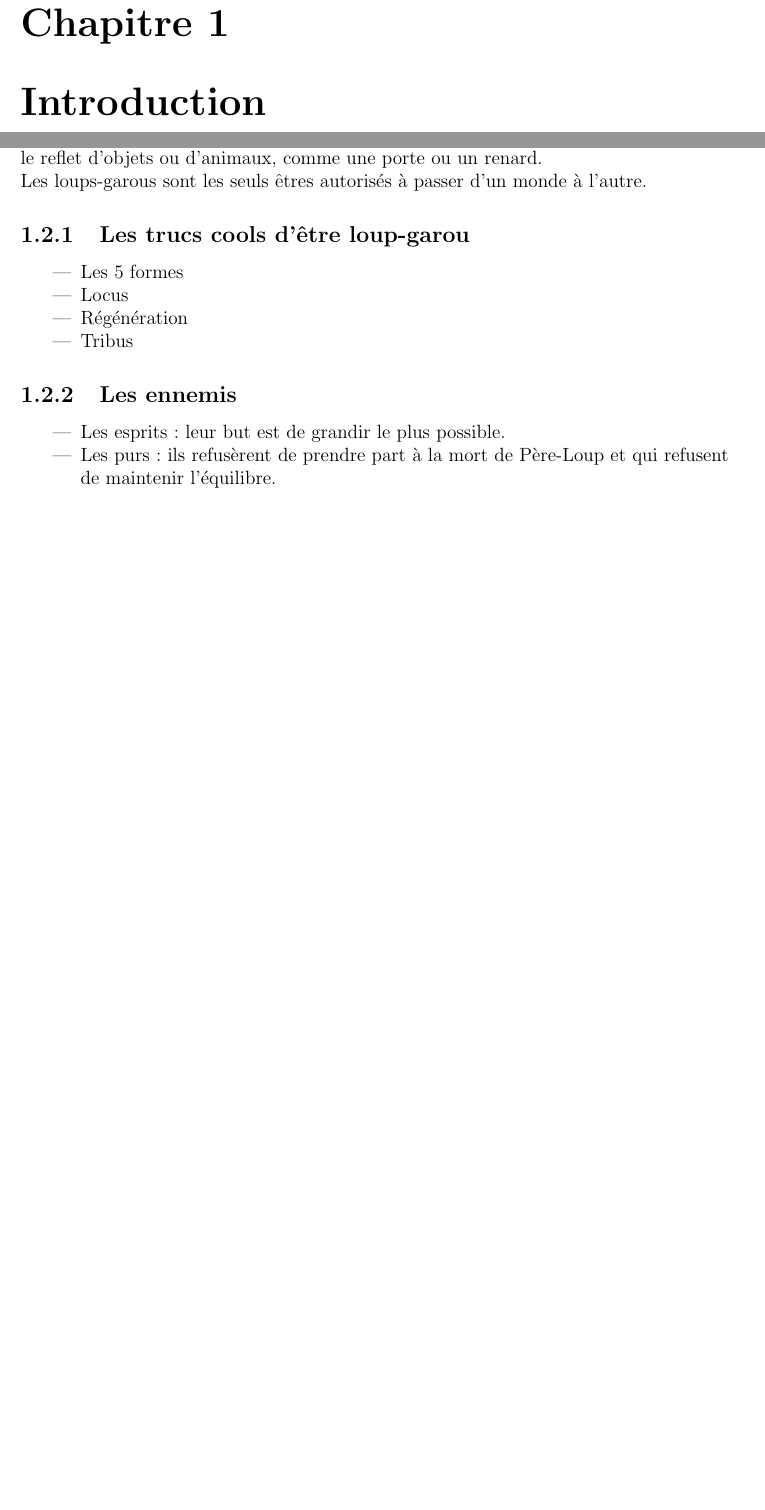
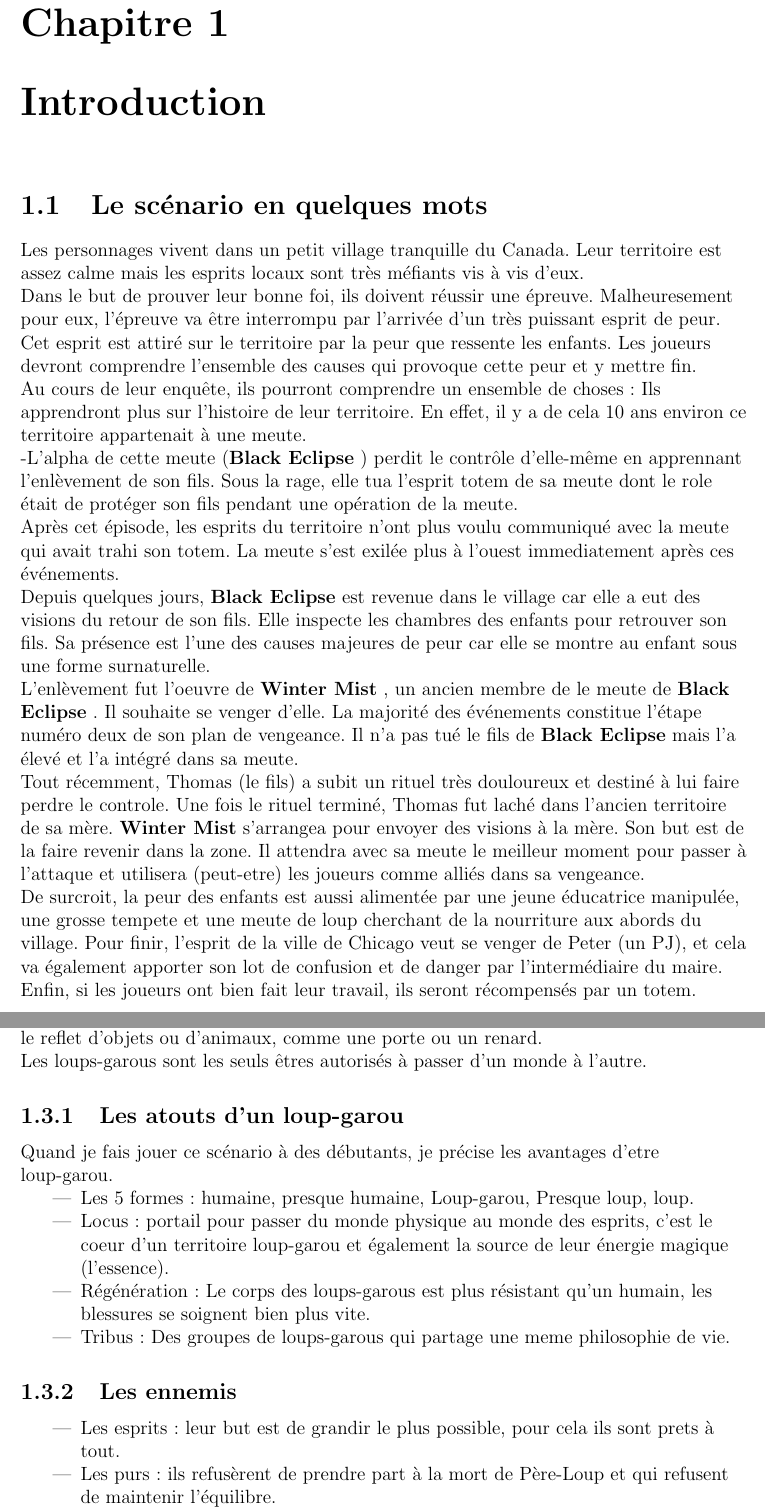
Before and after one commit to obiwankennedy/Roaming-in-the-wood, a LaTeX book (canada.tex): two parts of pages 6 and 7 of 40 before the commit and two parts of pages 6 and 8 of 41 after it, joined at a grey line, cut so that both start at the same text, the shorter picture padded with empty space. Compiled offline with pdfLaTeX.

Commit message:
Update canada.tex
adding abstract

```diff
--- a/canada.tex
+++ b/canada.tex
@@ -54,6 +54,7 @@
 \newcommand{\Night}{\textbf{Night Howlers} }
 \newcommand{\Sadness}{\textbf{Sadness Knives} }
 \newcommand{\Hidden}{\textbf{Hidden Claws} }
+\newcommand{\Winter}{\textbf{Winter Mist} }
 
 \title{Promenons-nous dans les bois}
 \author{Renaud "ObiWan" Guezennec}
@@ -75,6 +76,30 @@
 
 \begin{flushleft}
     \chapter{Introduction}
+    \section{Le scénario en quelques mots}
+Les personnages vivent dans un petit village tranquille du Canada. Leur territoire est assez calme mais les esprits locaux sont très méfiants vis à vis d'eux. \\
+Dans le but de prouver leur bonne foi, ils doivent réussir une épreuve. Malheuresement pour eux, l'épreuve va être interrompu par l'arrivée d'un très puissant esprit de peur.
+Cet esprit est attiré sur le territoire par la peur que ressente les enfants.
+Les joueurs devront comprendre l'ensemble des causes qui provoque cette peur et y mettre fin.\\
+Au cours de leur enquête, ils pourront comprendre un ensemble de choses:
+Ils apprendront plus sur l'histoire de leur territoire. En effet, il y a de cela 10 ans environ ce territoire appartenait à une meute.\\
+-L'alpha de cette meute (\BlackEclipse) perdit le contrôle d'elle-même en apprennant l'enlèvement de son fils.
+Sous la rage, elle tua l'esprit totem de sa meute dont le role était de protéger son fils pendant une opération de la meute.\\
+Après cet épisode, les esprits du territoire n'ont plus voulu communiqué avec la meute qui avait trahi son totem.
+La meute s'est exilée plus à l'ouest immediatement après ces événements.\\
+Depuis quelques jours, \BlackEclipse est revenue dans le village car elle a eut des visions du retour de son fils.
+Elle inspecte les chambres des enfants pour retrouver son fils. Sa présence est l'une des causes majeures de peur car elle se montre au enfant sous une forme surnaturelle.\\
+L'enlèvement fut l'oeuvre de \Winter , un ancien membre de le meute de \BlackEclipse. Il souhaite se venger d'elle. La majorité des événements constitue l'étape numéro deux de son plan de vengeance.
+Il n'a pas tué le fils de \BlackEclipse mais l'a élevé et l'a intégré dans sa meute. \\
+Tout récemment, Thomas (le fils) a subit un rituel très douloureux et destiné à lui faire perdre le controle. Une fois le rituel terminé, Thomas fut laché dans l'ancien territoire de sa mère.
+\Winter s'arrangea pour envoyer des visions à la mère. Son but est de la faire revenir dans la zone. Il attendra avec sa meute le meilleur moment pour passer à l'attaque et utilisera (peut-etre) les joueurs comme alliés dans sa vengeance. \\
+De surcroit, la peur des enfants est aussi alimentée par une jeune éducatrice manipulée, une grosse tempete et une meute de loup cherchant de la nourriture aux abords du village.
+Pour finir, l'esprit de la ville de Chicago veut se venger de Peter (un PJ), et cela va également apporter son lot de confusion et de danger par l'intermédiaire du maire.
+Enfin, si les joueurs ont bien fait leur travail, ils seront récompensés par un totem.
+
+
+
+
     \section{Cadre du scénario}
     Ce scénario a été écrit pour la 71ième Nuit Tenebrae dont le thème était \textbf{l'enfance}.
 
@@ -109,17 +140,19 @@
 Une nuit éternelle règne sur le monde des esprits.
 À l’exception des humains, dont les émotions l’alimentent, chaque élément du monde physique y trouve son reflet.
 Les esprits peuvent être des concepts comme la violence, la jalousie ou l'appétit, ou bien être le reflet d’objets ou d’animaux, comme une porte ou un renard.\\ Les loups-garous sont les seuls êtres autorisés à passer d’un monde à l’autre.
-\subsection{Les trucs cools d'être loup-garou}
+
+\subsection{Les atouts d'un loup-garou}
+Quand je fais jouer ce scénario à des débutants, je précise les avantages d'etre loup-garou.
 \begin{itemize}
-\item Les 5 formes
-\item Locus
-\item Régénération
-\item Tribus
+\item Les 5 formes : humaine, presque humaine, Loup-garou, Presque loup, loup.
+\item Locus : portail pour passer du monde physique au monde des esprits, c'est le coeur d'un territoire loup-garou et également la source de leur énergie magique (l'essence).
+\item Régénération : Le corps des loups-garous est plus résistant qu'un humain, les blessures se soignent bien plus vite.
+\item Tribus : Des groupes de loups-garous qui partage une meme philosophie de vie.
 \end{itemize}
 
 \subsection{Les ennemis}
 \begin{itemize}
-\item Les esprits : leur but est de grandir le plus possible.
+\item Les esprits : leur but est de grandir le plus possible, pour cela ils sont prets à tout.
 \item Les purs : ils refusèrent de prendre part à la mort de Père-Loup et qui refusent de maintenir l'équilibre.
 \item Humains : ils ignorent votre existence. S’ils la découvrent, ils auront des intentions hostiles.
 \end{itemize}
```
Also changed, not shown: canada.tex (21 more changed lines).
